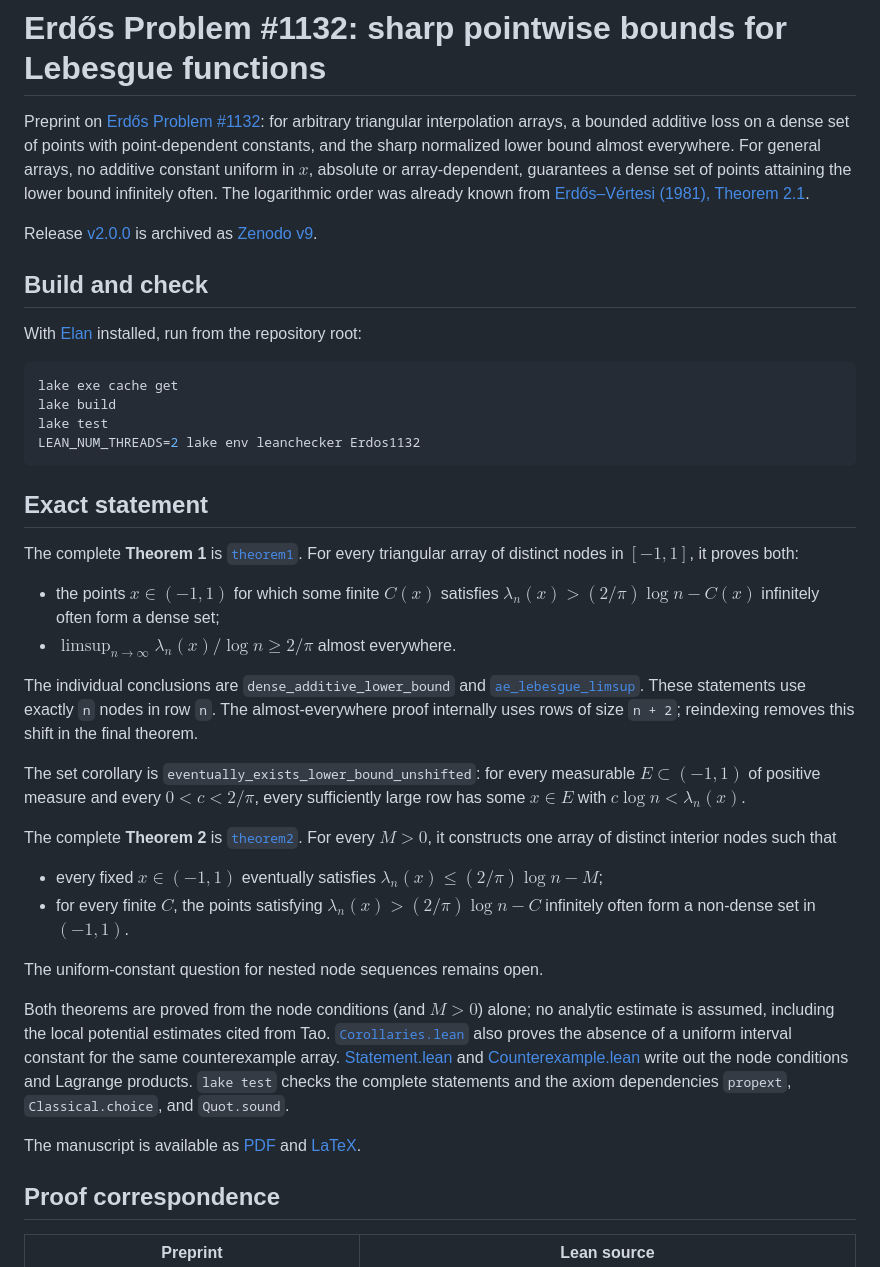
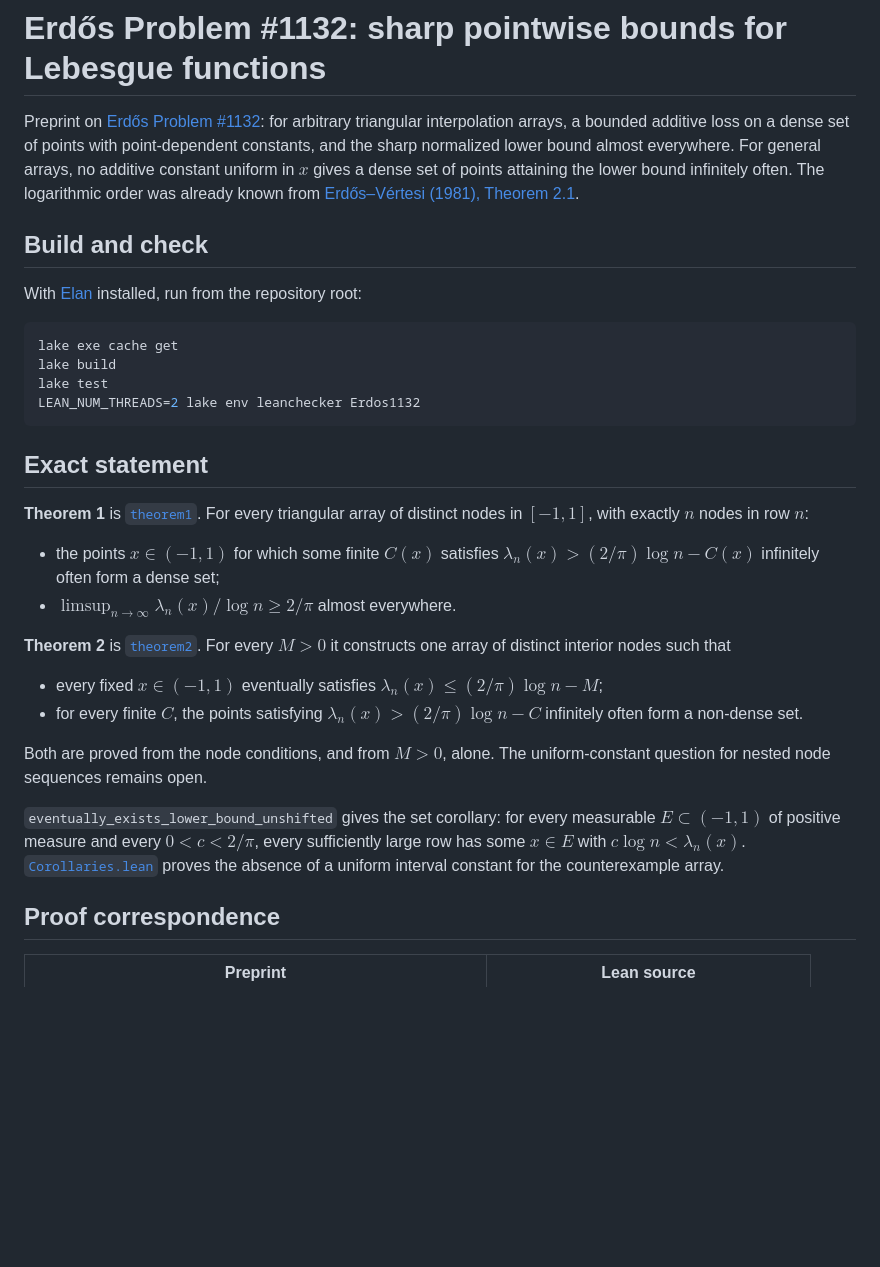
Before and after one commit to FireflySentinel/erdos-1132, a Markdown page: README.md, the part around one of its changes. Rendered like a GitHub page; blank space fills up the shorter version.

Commit message:
README: cut to the landing-page shape used by the other repositories
Co-Authored-By: Claude Opus 5 (1M context) <noreply@anthropic.com>

```diff
--- a/README.md
+++ b/README.md
@@ -3,13 +3,10 @@
 Preprint on [Erdős Problem #1132](https://www.erdosproblems.com/1132): for arbitrary
 triangular interpolation arrays, a bounded additive loss on a dense set of points with
 point-dependent constants, and the sharp normalized lower bound almost everywhere.
-For general arrays, no additive constant uniform in $x$, absolute or array-dependent,
-guarantees a dense set of points attaining the lower bound infinitely often.
+For general arrays, no additive constant uniform in $x$ gives a dense set of points
+attaining the lower bound infinitely often.
 The logarithmic order was already known from
 [Erdős–Vértesi (1981), Theorem 2.1](https://www.renyi.hu/~p_erdos/1981-18.pdf).
-
-Release [v2.0.0](https://github.com/FireflySentinel/erdos-1132/releases/tag/v2.0.0)
-is archived as [Zenodo v9](https://doi.org/10.5281/zenodo.22646508).
 
 ## Build and check
 
@@ -24,43 +21,28 @@ LEAN_NUM_THREADS=2 lake env leanchecker Erdos1132
 
 ## Exact statement
 
-The complete **Theorem 1** is [`theorem1`](Erdos1132/AdditiveMain.lean).
-For every triangular array of distinct nodes in $[-1,1]$, it proves both:
+**Theorem 1** is [`theorem1`](Erdos1132/AdditiveMain.lean). For every triangular array
+of distinct nodes in $[-1,1]$, with exactly $n$ nodes in row $n$:
 
 - the points $x\in(-1,1)$ for which some finite $C(x)$ satisfies
   $\lambda_n(x)>(2/\pi)\log n-C(x)$ infinitely often form a dense set;
 - $\limsup_{n\to\infty}\lambda_n(x)/\log n\ge 2/\pi$ almost everywhere.
 
-The individual conclusions are `dense_additive_lower_bound` and
-[`ae_lebesgue_limsup`](Erdos1132/Main.lean). These statements use exactly `n`
-nodes in row `n`. The almost-everywhere proof internally uses rows of size
-`n + 2`; reindexing removes this shift in the final theorem.
-
-The set corollary is `eventually_exists_lower_bound_unshifted`: for every
-measurable $E\subset(-1,1)$ of positive measure and every $0<c<2/\pi$, every
-sufficiently large row has some $x\in E$ with $c\log n<\lambda_n(x)$.
-
-The complete **Theorem 2** is
-[`theorem2`](Erdos1132/Counterexample/Theorem2.lean).
-For every $M>0$, it constructs one array of distinct interior nodes such that
+**Theorem 2** is [`theorem2`](Erdos1132/Counterexample/Theorem2.lean). For every $M>0$
+it constructs one array of distinct interior nodes such that
 
 - every fixed $x\in(-1,1)$ eventually satisfies $\lambda_n(x)\le(2/\pi)\log n-M$;
 - for every finite $C$, the points satisfying $\lambda_n(x)>(2/\pi)\log n-C$
-  infinitely often form a non-dense set in $(-1,1)$.
+  infinitely often form a non-dense set.
 
-The uniform-constant question for nested node sequences remains open.
+Both are proved from the node conditions, and from $M>0$, alone. The uniform-constant
+question for nested node sequences remains open.
 
-Both theorems are proved from the node conditions (and $M>0$) alone; no
-analytic estimate is assumed, including the local potential estimates cited
-from Tao.
-[`Corollaries.lean`](Erdos1132/Counterexample/Corollaries.lean) also proves the
-absence of a uniform interval constant for the same counterexample array.
-[Statement.lean](checks/Statement.lean) and
-[Counterexample.lean](checks/Counterexample.lean) write out the node conditions
-and Lagrange products. `lake test` checks the complete statements and the axiom
-dependencies `propext`, `Classical.choice`, and `Quot.sound`.
-
-The manuscript is available as [PDF](paper/PROOF.pdf) and [LaTeX](paper/PROOF.tex).
+`eventually_exists_lower_bound_unshifted` gives the set corollary: for every measurable
+$E\subset(-1,1)$ of positive measure and every $0<c<2/\pi$, every sufficiently large row
+has some $x\in E$ with $c\log n<\lambda_n(x)$.
+[`Corollaries.lean`](Erdos1132/Counterexample/Corollaries.lean) proves the absence of a
+uniform interval constant for the counterexample array.
 
 ## Proof correspondence
 
```
Also changed, not shown: other parts of README.md (+11 -29 lines).
